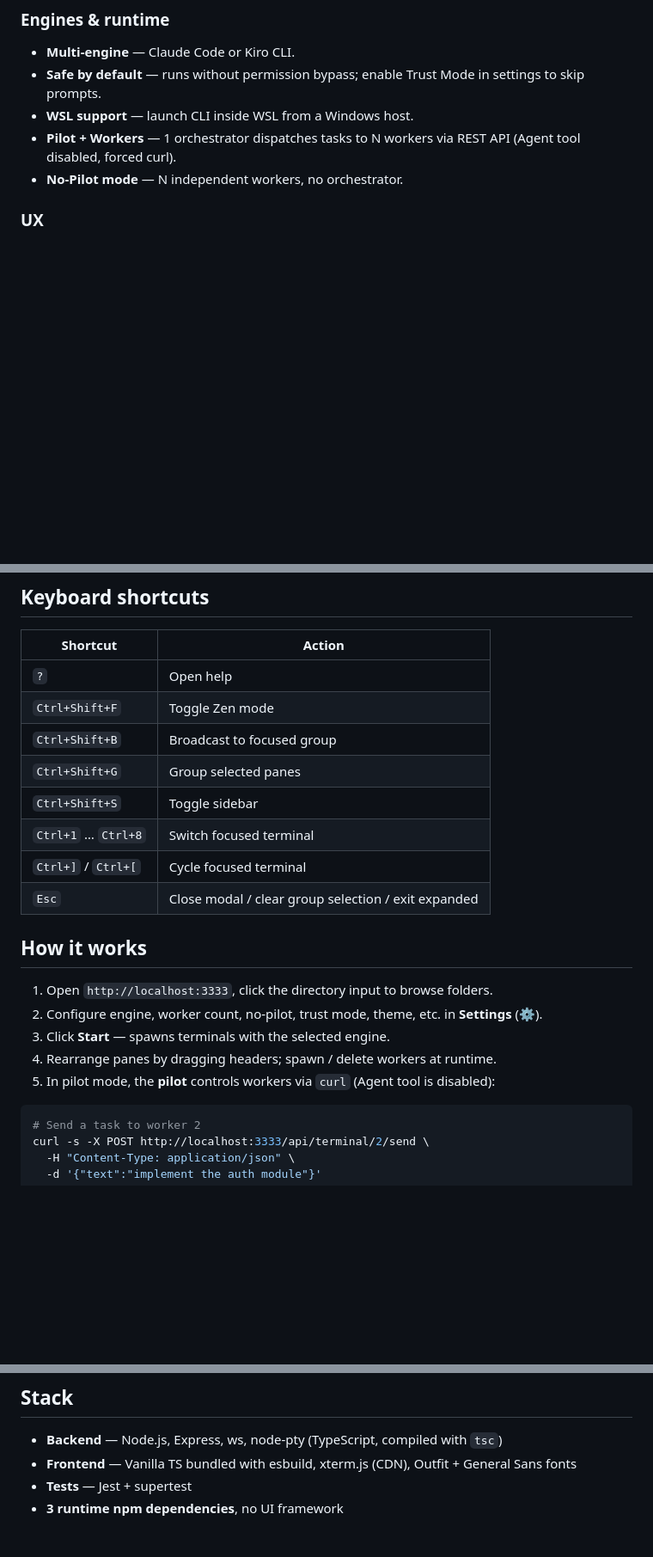
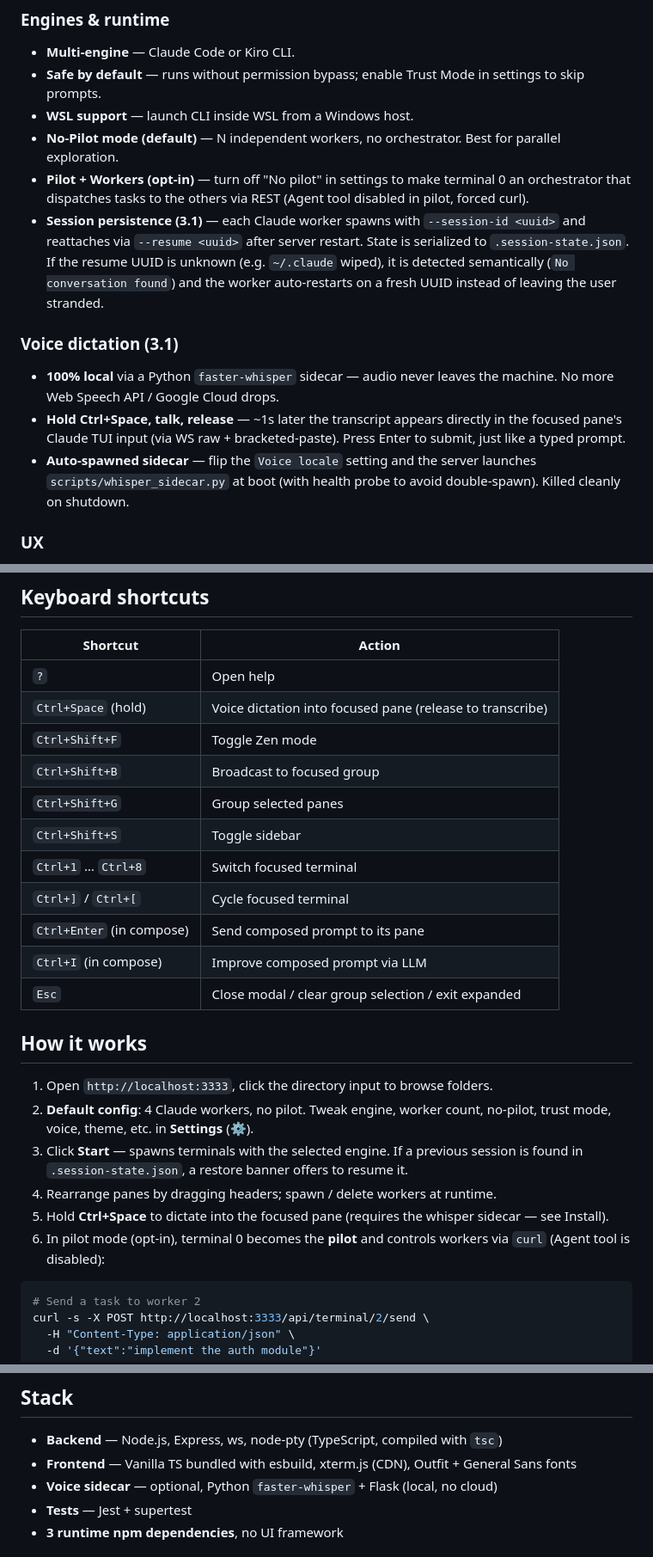
Before and after one commit to Tony224x/fast-vibe, a Markdown page: README.md, 3 parts joined by grey strips. Shown at 86% size. Rendered like a GitHub page; blank space fills up the shorter version.

````diff
--- a/README.md
+++ b/README.md
@@ -34,8 +38,15 @@ Web-based terminal multiplexer that runs **1 pilot + N workers** AI coding insta
 - **Multi-engine** — Claude Code or Kiro CLI.
 - **Safe by default** — runs without permission bypass; enable Trust Mode in settings to skip prompts.
 - **WSL support** — launch CLI inside WSL from a Windows host.
-- **Pilot + Workers** — 1 orchestrator dispatches tasks to N workers via REST API (Agent tool disabled, forced curl).
-- **No-Pilot mode** — N independent workers, no orchestrator.
+- **No-Pilot mode (default)** — N independent workers, no orchestrator. Best for parallel exploration.
+- **Pilot + Workers (opt-in)** — turn off "No pilot" in settings to make terminal 0 an orchestrator that dispatches tasks to the others via REST (Agent tool disabled in pilot, forced curl).
+- **Session persistence (3.1)** — each Claude worker spawns with `--session-id <uuid>` and reattaches via `--resume <uuid>` after server restart. State is serialized to `.session-state.json`. If the resume UUID is unknown (e.g. `~/.claude` wiped), it is detected semantically (`No conversation found`) and the worker auto-restarts on a fresh UUID instead of leaving the user stranded.
+
+### Voice dictation (3.1)
+
+- **100% local** via a Python `faster-whisper` sidecar — audio never leaves the machine. No more Web Speech API / Google Cloud drops.
+- **Hold Ctrl+Space, talk, release** — ~1s later the transcript appears directly in the focused pane's Claude TUI input (via WS raw + bracketed-paste). Press Enter to submit, just like a typed prompt.
+- **Auto-spawned sidecar** — flip the `Voice locale` setting and the server launches `scripts/whisper_sidecar.py` at boot (with health probe to avoid double-spawn). Killed cleanly on shutdown.
 
 ### UX
 
@@ -58,21 +69,25 @@ Web-based terminal multiplexer that runs **1 pilot + N workers** AI coding insta
 | Shortcut | Action |
 |----------|--------|
 | `?` | Open help |
+| `Ctrl+Space` (hold) | Voice dictation into focused pane (release to transcribe) |
 | `Ctrl+Shift+F` | Toggle Zen mode |
 | `Ctrl+Shift+B` | Broadcast to focused group |
 | `Ctrl+Shift+G` | Group selected panes |
 | `Ctrl+Shift+S` | Toggle sidebar |
 | `Ctrl+1` … `Ctrl+8` | Switch focused terminal |
 | `Ctrl+]` / `Ctrl+[` | Cycle focused terminal |
+| `Ctrl+Enter` (in compose) | Send composed prompt to its pane |
+| `Ctrl+I` (in compose) | Improve composed prompt via LLM |
 | `Esc` | Close modal / clear group selection / exit expanded |
 
 ## How it works
 
 1. Open `http://localhost:3333`, click the directory input to browse folders.
-2. Configure engine, worker count, no-pilot, trust mode, theme, etc. in **Settings** (⚙).
-3. Click **Start** — spawns terminals with the selected engine.
+2. **Default config**: 4 Claude workers, no pilot. Tweak engine, worker count, no-pilot, trust mode, voice, theme, etc. in **Settings** (⚙).
+3. Click **Start** — spawns terminals with the selected engine. If a previous session is found in `.session-state.json`, a restore banner offers to resume it.
 4. Rearrange panes by dragging headers; spawn / delete workers at runtime.
-5. In pilot mode, the **pilot** controls workers via `curl` (Agent tool is disabled):
+5. Hold **Ctrl+Space** to dictate into the focused pane (requires the whisper sidecar — see Install).
+6. In pilot mode (opt-in), terminal 0 becomes the **pilot** and controls workers via `curl` (Agent tool is disabled):
 
 ```bash
 # Send a task to worker 2
@@ -180,6 +218,7 @@ npm run typecheck
 
 - **Backend** — Node.js, Express, ws, node-pty (TypeScript, compiled with `tsc`)
 - **Frontend** — Vanilla TS bundled with esbuild, xterm.js (CDN), Outfit + General Sans fonts
+- **Voice sidecar** — optional, Python `faster-whisper` + Flask (local, no cloud)
 - **Tests** — Jest + supertest
 - **3 runtime npm dependencies**, no UI framework
 
````
Also changed, not shown: other parts of README.md (+35 -8 lines).
